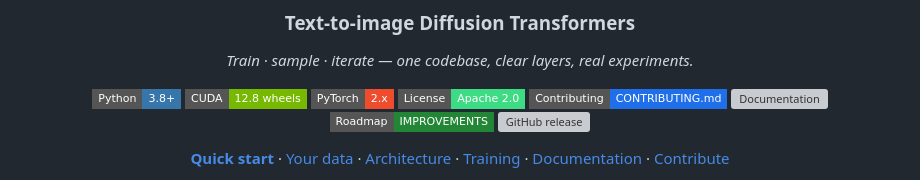
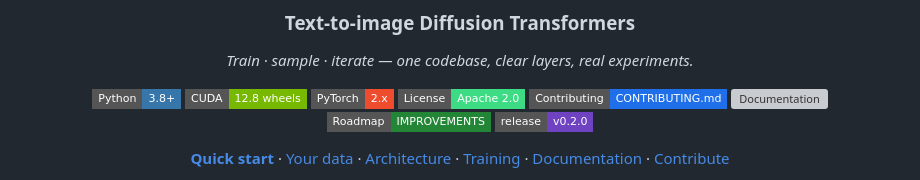
Before and after one commit to Llunarstack/sdx, a Markdown page: README.md, the part around the change. Rendered like a GitHub page; badges without logos; grey boxes are pictures that could not be loaded.

Commit message:
docs(readme): release badge v0.2.0 + link to tag

```diff
--- a/README.md
+++ b/README.md
@@ -16,7 +16,7 @@
   <a href="CONTRIBUTING.md"><img src="https://img.shields.io/badge/Contributing-CONTRIBUTING.md-1f6feb?style=flat-square" alt="Contributing"/></a>
   <a href="docs/README.md"><img src="https://img.shields.io/badge/Docs-docs%2FREADME-24292f?style=flat-square&logo=github" alt="Documentation"/></a>
   <a href="docs/IMPROVEMENTS.md"><img src="https://img.shields.io/badge/Roadmap-IMPROVEMENTS-238636?style=flat-square" alt="Roadmap"/></a>
-  <a href="https://github.com/Llunarstack/sdx/releases"><img src="https://img.shields.io/github/v/release/Llunarstack/sdx?label=release&style=flat-square&color=6f42c1" alt="GitHub release"/></a>
+  <a href="https://github.com/Llunarstack/sdx/releases/tag/v0.2.0"><img src="https://img.shields.io/badge/release-v0.2.0-6f42c1?style=flat-square" alt="Release v0.2.0"/></a>
 </p>
 
 <p align="center">
```
